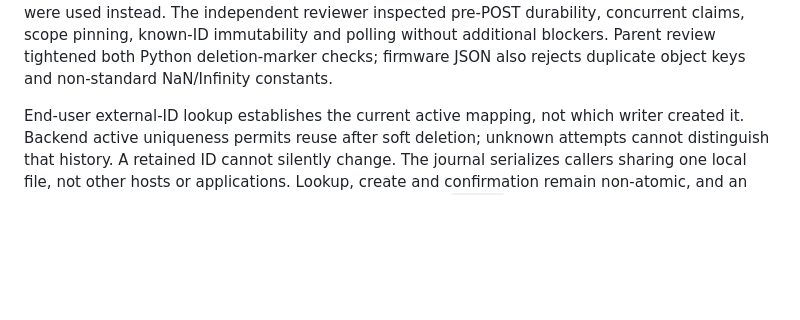
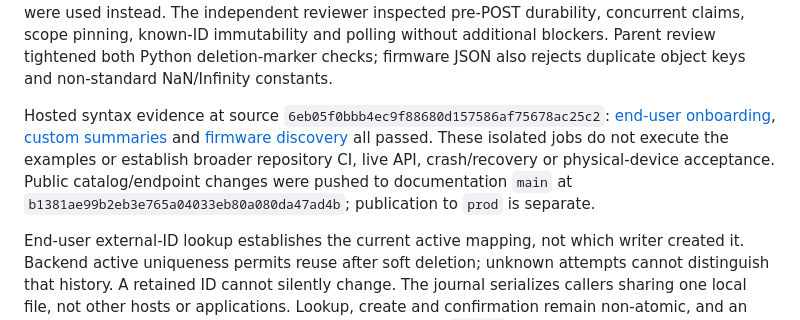
Before and after one commit to bota-dev/examples, a Markdown page: docs/independent-examples-review.md, the part around the change. Drawn GitHub-style; blank space fills up the shorter version.

Commit message:
docs: record successful onboarding and discovery syntax CI
Co-Authored-By: GPT-6 (Codex) <noreply@openai.com>

```diff
--- a/docs/independent-examples-review.md
+++ b/docs/independent-examples-review.md
@@ -38,6 +38,15 @@ The independent reviewer inspected pre-POST durability, concurrent claims,
 scope pinning, known-ID immutability and polling without additional blockers.
 Parent review tightened both Python deletion-marker checks; firmware JSON also
 rejects duplicate object keys and non-standard NaN/Infinity constants.
+
+Hosted syntax evidence at source `6eb05f0bbb4ec9f88680d157586af75678ac25c2`:
+[end-user onboarding](https://github.com/bota-dev/examples/actions/runs/37880942154),
+[custom summaries](https://github.com/bota-dev/examples/actions/runs/37880942144)
+and [firmware discovery](https://github.com/bota-dev/examples/actions/runs/37880942251)
+all passed. These isolated jobs do not execute the examples or establish broader
+repository CI, live API, crash/recovery or physical-device acceptance. Public
+catalog/endpoint changes were pushed to documentation `main` at
+`b1381ae99b2eb3e765a04033eb80a080da47ad4b`; publication to `prod` is separate.
 
 End-user external-ID lookup establishes the current active mapping, not which
 writer created it. Backend active uniqueness permits reuse after soft deletion;
```
